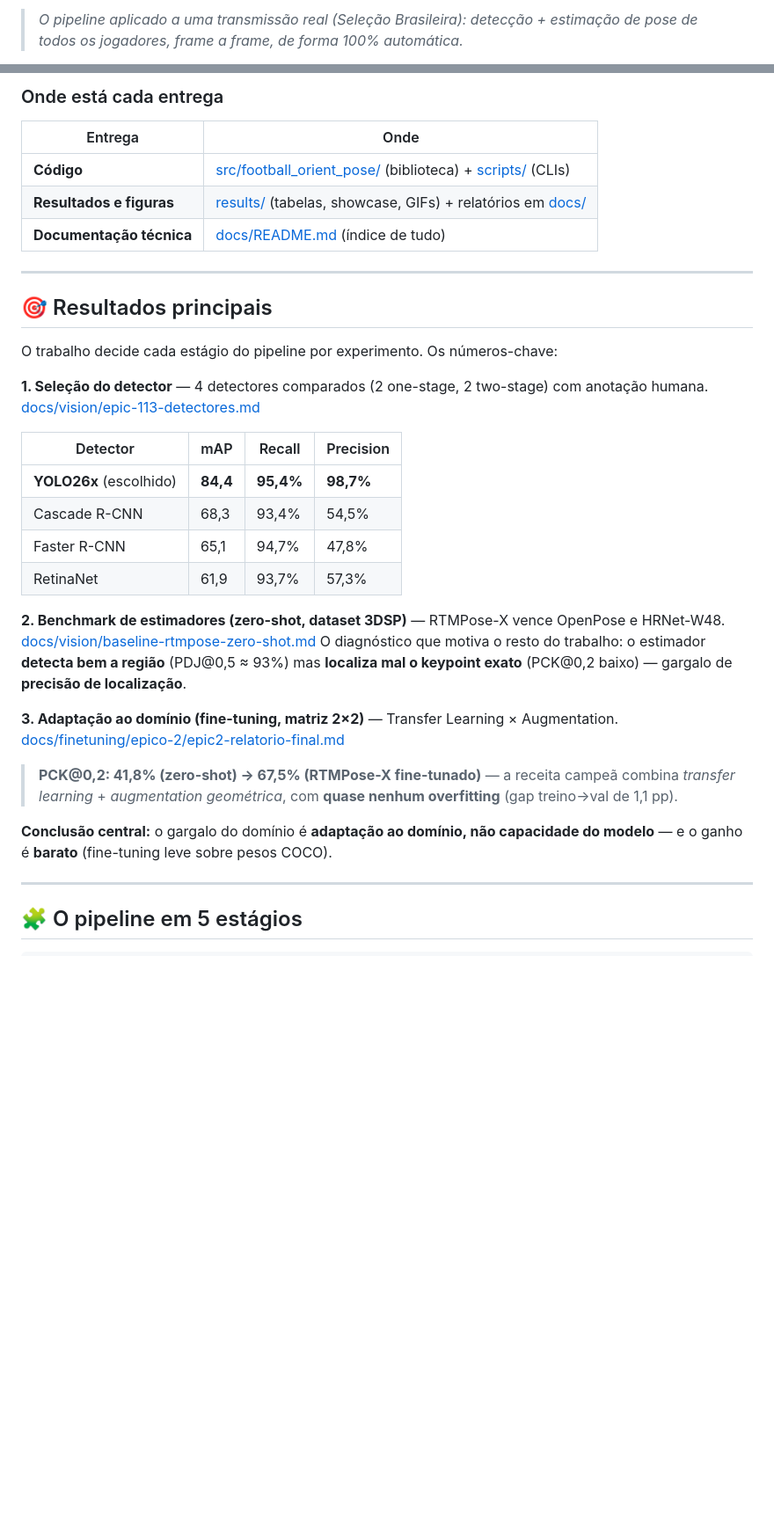
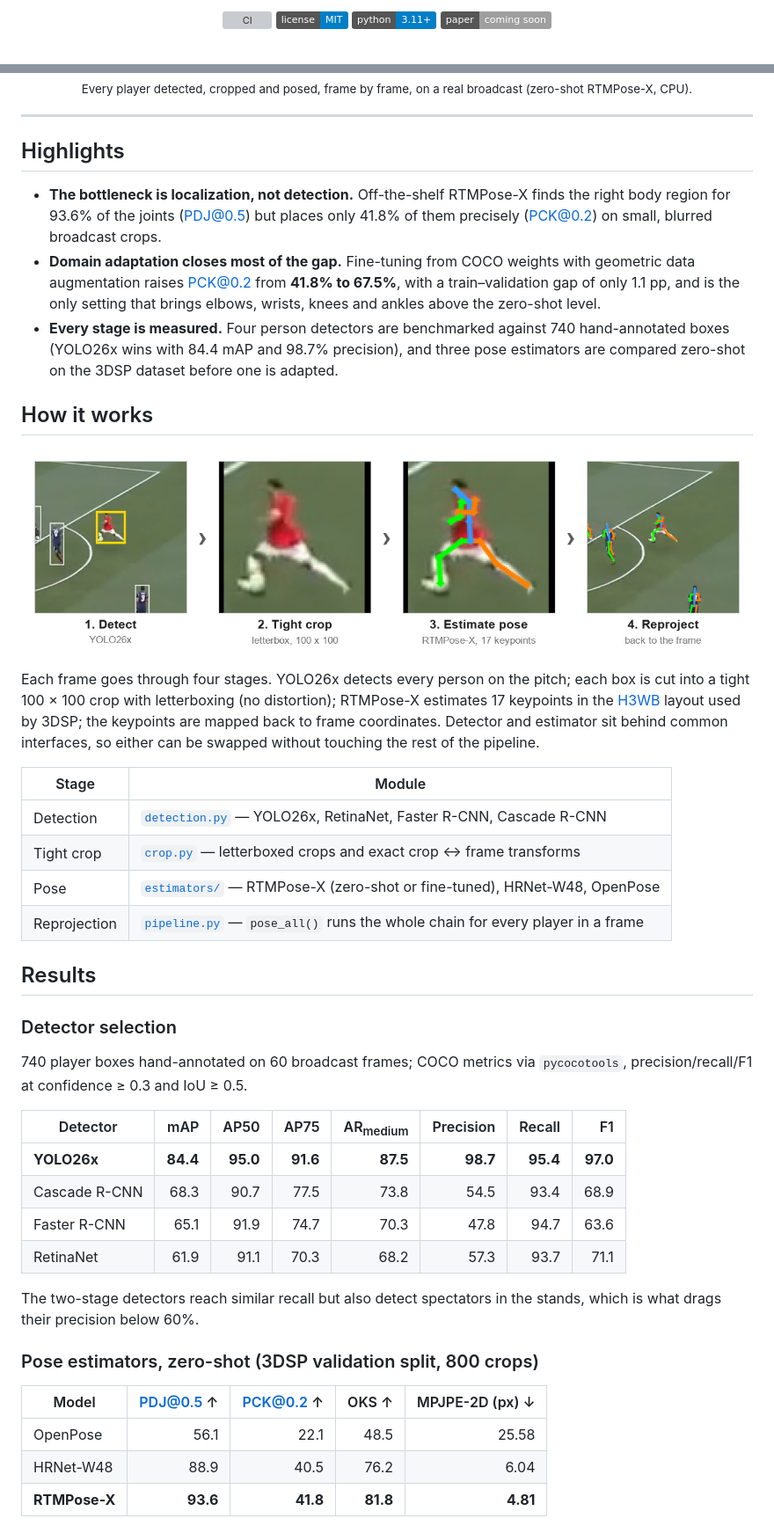
Before and after one commit to WagnerVic/football-orient-pose, a Markdown page: README.md, 2 parts joined by grey strips. Shown: that part at 88% size. Drawn GitHub-style; pictures changed too: docs/assets/pipeline_stages.png (added); badges without logos; blank space fills up the shorter version; grey boxes are pictures that could not be loaded.

```diff
--- a/README.md
+++ b/README.md
@@ -13,4 +11,6 @@ Disciplina: **Visão Computacional** — Prof. Ricardo Augusto Pereira Franco
 
-> _O pipeline aplicado a uma transmissão real (Seleção Brasileira): detecção + estimação de pose de
-> todos os jogadores, frame a frame, de forma 100% automática._
+[![CI](https://github.com/WagnerVic/football-orient-pose/actions/workflows/ci.yml/badge.svg)](https://github.com/WagnerVic/football-orient-pose/actions/workflows/ci.yml)
+[![License: MIT](https://img.shields.io/badge/license-MIT-blue.svg)](LICENSE)
+[![Python 3.11+](https://img.shields.io/badge/python-3.11%2B-blue.svg)](pyproject.toml)
+[![Paper](https://img.shields.io/badge/paper-coming%20soon-lightgrey.svg)](#citation)
 
@@ -17,43 +18,61 @@ Disciplina: **Visão Computacional** — Prof. Ricardo Augusto Pereira Franco
 
-### Onde está cada entrega
+<sub>Every player detected, cropped and posed, frame by frame, on a real broadcast (zero-shot RTMPose-X, CPU).</sub>
 
-| Entrega | Onde |
-|---|---|
-| **Código** | [src/football_orient_pose/](src/football_orient_pose/) (biblioteca) + [scripts/](scripts/) (CLIs) |
-| **Resultados e figuras** | [results/](results/) (tabelas, showcase, GIFs) + relatórios em [docs/](docs/README.md) |
-| **Documentação técnica** | [docs/README.md](docs/README.md) (índice de tudo) |
+</div>
 
 ---
 
-## 🎯 Resultados principais
+## Highlights
 
-O trabalho decide cada estágio do pipeline por experimento. Os números-chave:
+- **The bottleneck is localization, not detection.** Off-the-shelf RTMPose-X finds the right body
+  region for 93.6% of the joints (PDJ@0.5) but places only 41.8% of them precisely (PCK@0.2) on
+  small, blurred broadcast crops.
+- **Domain adaptation closes most of the gap.** Fine-tuning from COCO weights with geometric data
+  augmentation raises PCK@0.2 from **41.8% to 67.5%**, with a train–validation gap of only 1.1 pp,
+  and is the only setting that brings elbows, wrists, knees and ankles above the zero-shot level.
+- **Every stage is measured.** Four person detectors are benchmarked against 740 hand-annotated
+  boxes (YOLO26x wins with 84.4 mAP and 98.7% precision), and three pose estimators are compared
+  zero-shot on the 3DSP dataset before one is adapted.
 
-**1. Seleção do detector** — 4 detectores comparados (2 one-stage, 2 two-stage) com anotação humana.
-[docs/vision/epic-113-detectores.md](docs/vision/epic-113-detectores.md)
+## How it works
 
-| Detector | mAP | Recall | Precision |
-|---|---|---|---|
-| **YOLO26x** (escolhido) | **84,4** | **95,4%** | **98,7%** |
-| Cascade R-CNN | 68,3 | 93,4% | 54,5% |
-| Faster R-CNN | 65,1 | 94,7% | 47,8% |
-| RetinaNet | 61,9 | 93,7% | 57,3% |
+<p align="center"><img src="docs/assets/pipeline_stages.png" width="900" alt="Detect, tight crop, estimate pose, reproject"></p>
 
-**2. Benchmark de estimadores (zero-shot, dataset 3DSP)** — RTMPose-X vence OpenPose e HRNet-W48.
-[docs/vision/baseline-rtmpose-zero-shot.md](docs/vision/baseline-rtmpose-zero-shot.md)
-O diagnóstico que motiva o resto do trabalho: o estimador **detecta bem a região** (PDJ@0,5 ≈ 93%) mas
-**localiza mal o keypoint exato** (PCK@0,2 baixo) — gargalo de **precisão de localização**.
+Each frame goes through four stages. YOLO26x detects every person on the pitch; each box is cut
+into a tight 100 × 100 crop with letterboxing (no distortion); RTMPose-X estimates 17 keypoints in
+the [H3WB](https://github.com/wholebody3d/wholebody3d) layout used by 3DSP; the keypoints are mapped
+back to frame coordinates. Detector and estimator sit behind common interfaces, so either can be
+swapped without touching the rest of the pipeline.
 
-**3. Adaptação ao domínio (fine-tuning, matriz 2×2)** — Transfer Learning × Augmentation.
-[docs/finetuning/epico-2/epic2-relatorio-final.md](docs/finetuning/epico-2/epic2-relatorio-final.md)
+| Stage | Module |
+|---|---|
+| Detection | [`detection.py`](src/football_orient_pose/detection.py) — YOLO26x, RetinaNet, Faster R-CNN, Cascade R-CNN |
+| Tight crop | [`crop.py`](src/football_orient_pose/crop.py) — letterboxed crops and exact crop ↔ frame transforms |
+| Pose | [`estimators/`](src/football_orient_pose/estimators/) — RTMPose-X (zero-shot or fine-tuned), HRNet-W48, OpenPose |
+| Reprojection | [`pipeline.py`](src/football_orient_pose/pipeline.py) — `pose_all()` runs the whole chain for every player in a frame |
 
-> **PCK@0,2: 41,8% (zero-shot) → 67,5% (RTMPose-X fine-tunado)** — a receita campeã combina
-> _transfer learning_ + _augmentation geométrica_, com **quase nenhum overfitting** (gap treino→val
-> de 1,1 pp).
+## Results
 
-**Conclusão central:** o gargalo do domínio é **adaptação ao domínio, não capacidade do modelo** — e
-o ganho é **barato** (fine-tuning leve sobre pesos COCO).
+### Detector selection
 
----
+740 player boxes hand-annotated on 60 broadcast frames; COCO metrics via `pycocotools`,
+precision/recall/F1 at confidence ≥ 0.3 and IoU ≥ 0.5.
 
-## 🧩 O pipeline em 5 estágios
+| Detector | mAP | AP50 | AP75 | AR<sub>medium</sub> | Precision | Recall | F1 |
+|---|---:|---:|---:|---:|---:|---:|---:|
+| **YOLO26x** | **84.4** | **95.0** | **91.6** | **87.5** | **98.7** | **95.4** | **97.0** |
+| Cascade R-CNN | 68.3 | 90.7 | 77.5 | 73.8 | 54.5 | 93.4 | 68.9 |
+| Faster R-CNN | 65.1 | 91.9 | 74.7 | 70.3 | 47.8 | 94.7 | 63.6 |
+| RetinaNet | 61.9 | 91.1 | 70.3 | 68.2 | 57.3 | 93.7 | 71.1 |
+
+The two-stage detectors reach similar recall but also detect spectators in the stands, which is
+what drags their precision below 60%.
+
+### Pose estimators, zero-shot (3DSP validation split, 800 crops)
+
+| Model | PDJ@0.5 ↑ | PCK@0.2 ↑ | OKS ↑ | MPJPE-2D (px) ↓ |
+|---|---:|---:|---:|---:|
+| OpenPose | 56.1 | 22.1 | 48.5 | 25.58 |
+| HRNet-W48 | 88.9 | 40.5 | 76.2 | 6.04 |
+| **RTMPose-X** | **93.6** | **41.8** | **81.8** | **4.81** |
+
```
Also changed, not shown: other parts of README.md (+163 -73 lines), docs/README.md (+28 -19 lines), 1 other file.
